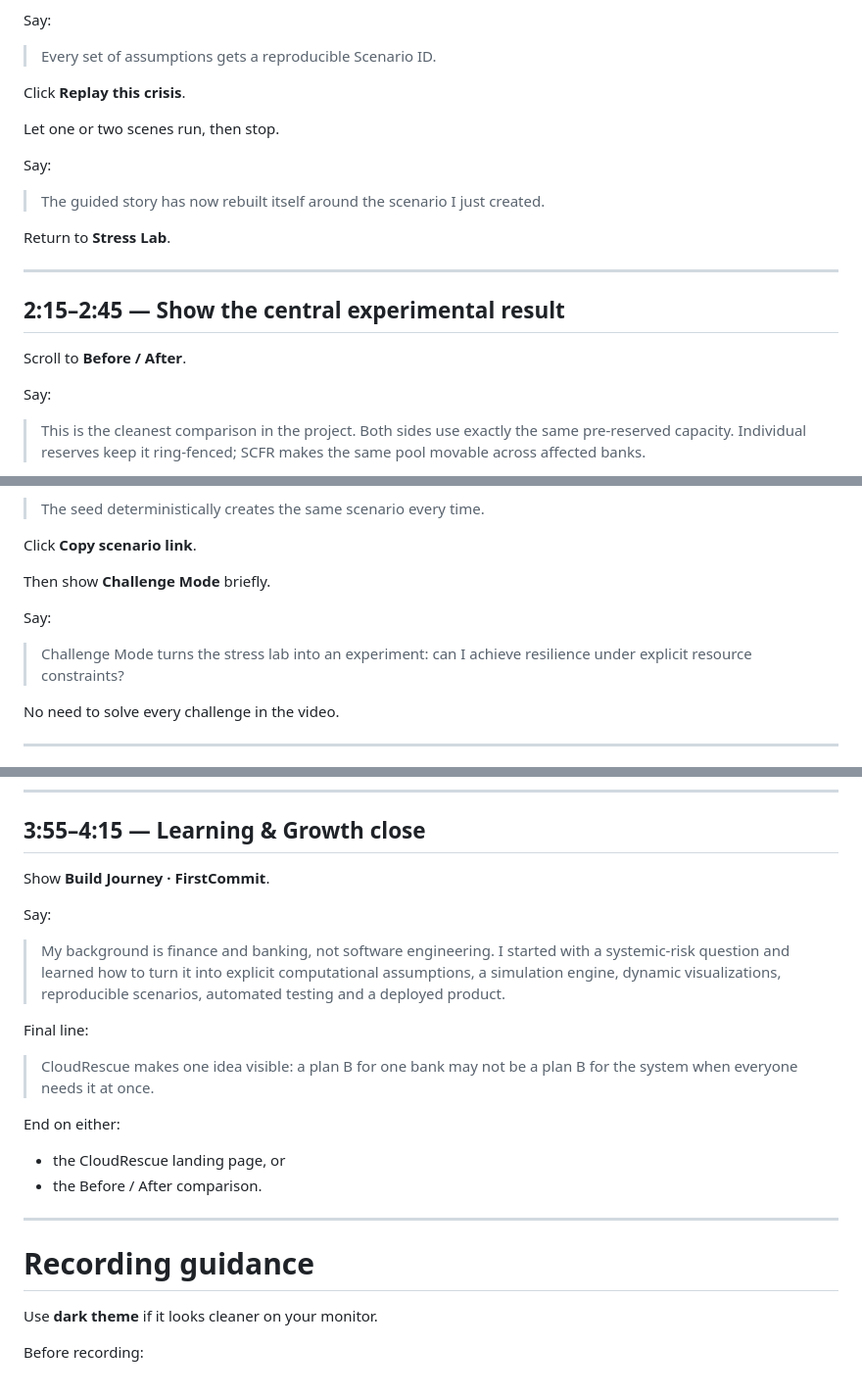
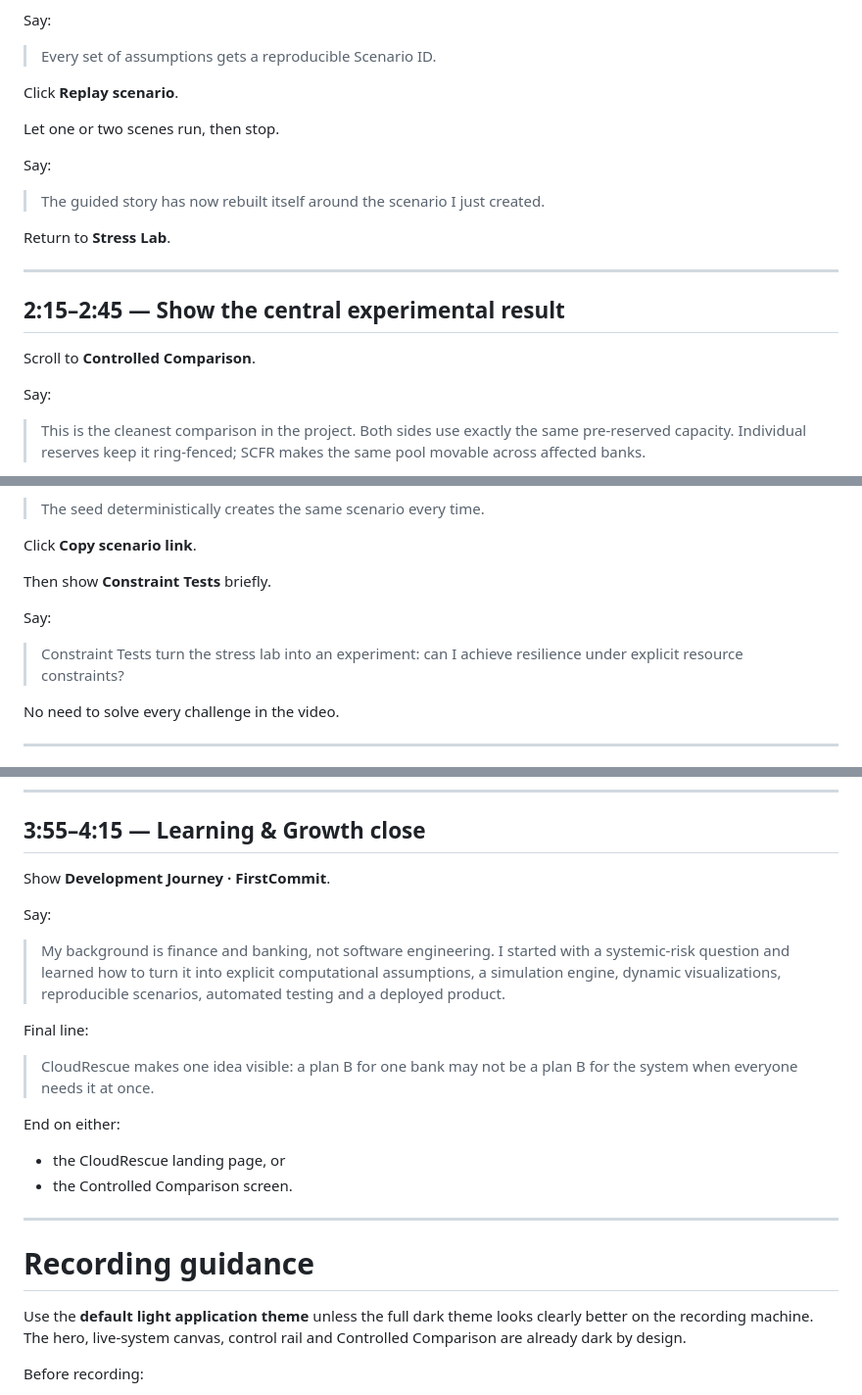
Before and after one commit to rostys-fintech/cloudrescue-scfr, a Markdown page: docs/demo-script.md, 3 parts joined by grey strips. Shown at 98% size. Rendered like a GitHub page.

Commit message:
Align judge demo script with institutional redesign v2

```diff
--- a/docs/demo-script.md
+++ b/docs/demo-script.md
@@ -80,7 +80,7 @@ Say:
 
 > Every set of assumptions gets a reproducible Scenario ID.
 
-Click **Replay this crisis**.
+Click **Replay scenario**.
 
 Let one or two scenes run, then stop.
 
@@ -94,7 +94,7 @@ Return to **Stress Lab**.
 
 ## 2:15–2:45 — Show the central experimental result
 
-Scroll to **Before / After**.
+Scroll to **Controlled Comparison**.
 
 Say:
 
@@ -145,11 +145,11 @@ Say:
 
 Click **Copy scenario link**.
 
-Then show **Challenge Mode** briefly.
+Then show **Constraint Tests** briefly.
 
 Say:
 
-> Challenge Mode turns the stress lab into an experiment: can I achieve resilience under explicit resource constraints?
+> Constraint Tests turn the stress lab into an experiment: can I achieve resilience under explicit resource constraints?
 
 No need to solve every challenge in the video.
 
@@ -175,7 +175,7 @@ Say:
 
 ## 3:55–4:15 — Learning & Growth close
 
-Show **Build Journey · FirstCommit**.
+Show **Development Journey · FirstCommit**.
 
 Say:
 
@@ -188,13 +188,13 @@ Final line:
 End on either:
 
 - the CloudRescue landing page, or
-- the Before / After comparison.
+- the Controlled Comparison screen.
 
 ---
 
 # Recording guidance
 
-Use **dark theme** if it looks cleaner on your monitor.
+Use the **default light application theme** unless the full dark theme looks clearly better on the recording machine. The hero, live-system canvas, control rail and Controlled Comparison are already dark by design.
 
 Before recording:
 
```
Also changed, not shown: other parts of docs/demo-script.md (+1 -1 lines).
